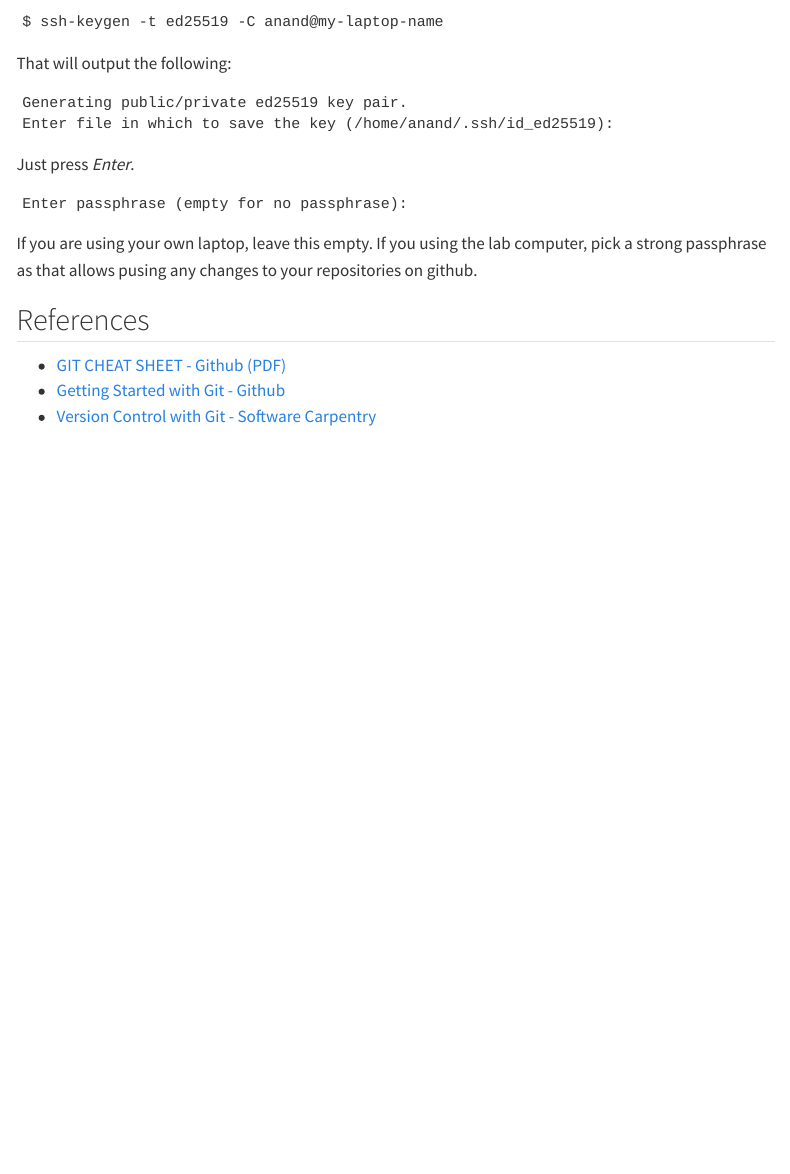
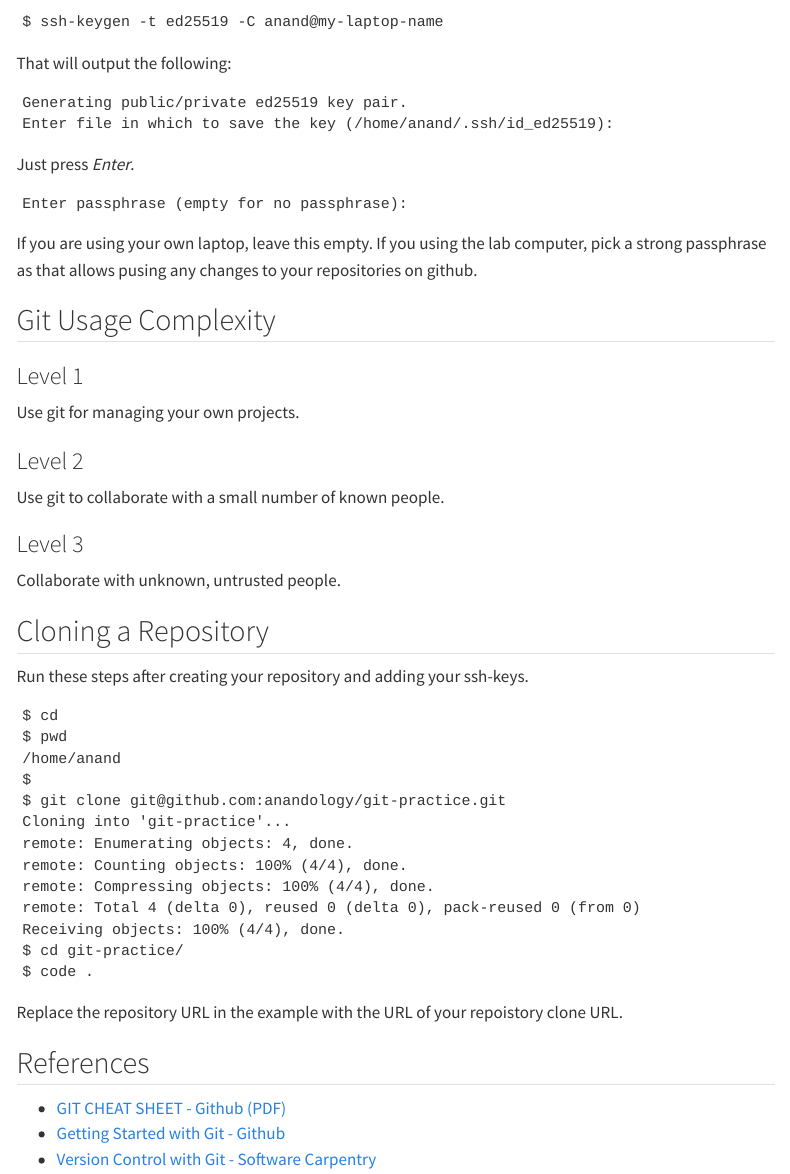
Before and after one commit to anandology/isi-fcp, a Quarto document (git.qmd): the page in a window 1100 px wide, from 550 px down. Rendered offline with R 4.5, knitr and Pandoc in place of Quarto, with nearby package versions; menus at the side of the page are left out.

Commit message:
updated git chapter

````diff
--- a/git.qmd
+++ b/git.qmd
@@ -48,6 +48,42 @@ Enter passphrase (empty for no passphrase):
 
 If you are using your own laptop, leave this empty. If you using the lab computer, pick a strong passphrase as that allows pusing any changes to your repositories on github.
 
+## Git Usage Complexity
+
+### Level 1
+
+Use git for managing your own projects.
+
+### Level 2
+
+Use git to collaborate with a small number of known people.
+
+### Level 3
+
+Collaborate with unknown, untrusted people.
+
+## Cloning a Repository
+
+Run these steps after creating your repository and adding your ssh-keys.
+
+```text
+$ cd
+$ pwd
+/home/anand
+$
+$ git clone git@github.com:anandology/git-practice.git
+Cloning into 'git-practice'...
+remote: Enumerating objects: 4, done.
+remote: Counting objects: 100% (4/4), done.
+remote: Compressing objects: 100% (4/4), done.
+remote: Total 4 (delta 0), reused 0 (delta 0), pack-reused 0 (from 0)
+Receiving objects: 100% (4/4), done.
+$ cd git-practice/
+$ code .
+```
+
+Replace the repository URL in the example with the URL of your repoistory clone URL.
+
 
 
 ## References
````
